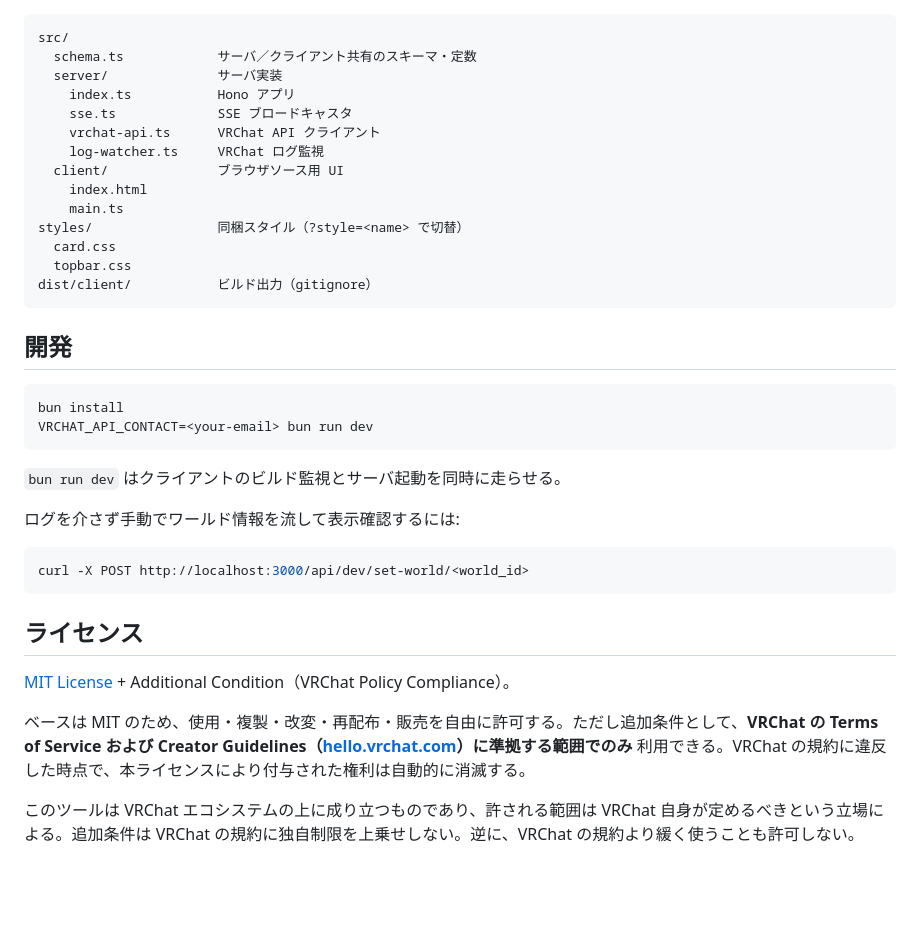
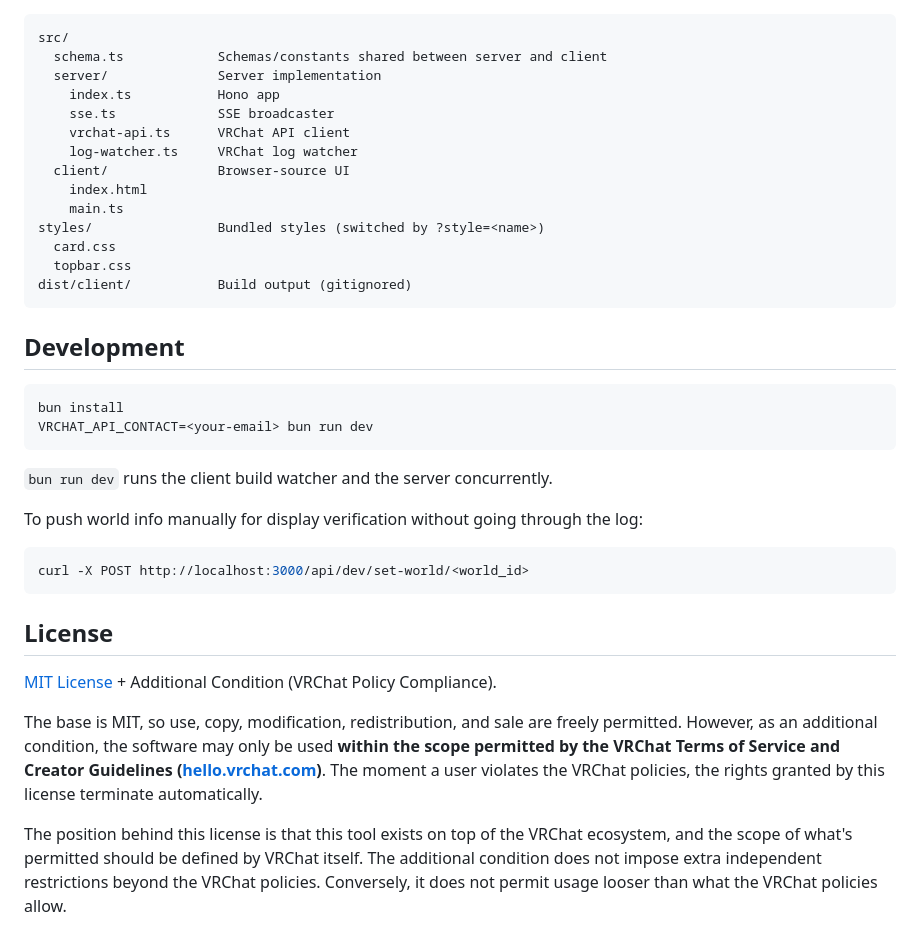
Before and after one commit to ktmage/vrc-world-credit-streaming-overlay, a Markdown page: README.md, the part around one of its changes. Drawn GitHub-style; blank space fills up the shorter version.

````diff
--- a/README.md
+++ b/README.md
@@ -127,40 +129,40 @@ OBS のブラウザソース「カスタム CSS」欄に書き込めば、同梱
 
 ```
 src/
-  schema.ts            サーバ／クライアント共有のスキーマ・定数
-  server/              サーバ実装
-    index.ts           Hono アプリ
-    sse.ts             SSE ブロードキャスタ
-    vrchat-api.ts      VRChat API クライアント
-    log-watcher.ts     VRChat ログ監視
-  client/              ブラウザソース用 UI
+  schema.ts            Schemas/constants shared between server and client
+  server/              Server implementation
+    index.ts           Hono app
+    sse.ts             SSE broadcaster
+    vrchat-api.ts      VRChat API client
+    log-watcher.ts     VRChat log watcher
+  client/              Browser-source UI
     index.html
     main.ts
-styles/                同梱スタイル（?style=<name> で切替）
+styles/                Bundled styles (switched by ?style=<name>)
   card.css
   topbar.css
-dist/client/           ビルド出力（gitignore）
+dist/client/           Build output (gitignored)
 ```
 
-## 開発
+## Development
 
 ```bash
 bun install
 VRCHAT_API_CONTACT=<your-email> bun run dev
 ```
 
-`bun run dev` はクライアントのビルド監視とサーバ起動を同時に走らせる。
+`bun run dev` runs the client build watcher and the server concurrently.
 
-ログを介さず手動でワールド情報を流して表示確認するには:
+To push world info manually for display verification without going through the log:
 
 ```bash
 curl -X POST http://localhost:3000/api/dev/set-world/<world_id>
 ```
 
-## ライセンス
+## License
 
-[MIT License](./LICENSE) + Additional Condition（VRChat Policy Compliance）。
+[MIT License](./LICENSE) + Additional Condition (VRChat Policy Compliance).
 
-ベースは MIT のため、使用・複製・改変・再配布・販売を自由に許可する。ただし追加条件として、**VRChat の Terms of Service および Creator Guidelines（[hello.vrchat.com](https://hello.vrchat.com)）に準拠する範囲でのみ** 利用できる。VRChat の規約に違反した時点で、本ライセンスにより付与された権利は自動的に消滅する。
+The base is MIT, so use, copy, modification, redistribution, and sale are freely permitted. However, as an additional condition, the software may only be used **within the scope permitted by the VRChat Terms of Service and Creator Guidelines ([hello.vrchat.com](https://hello.vrchat.com))**. The moment a user violates the VRChat policies, the rights granted by this license terminate automatically.
 
-このツールは VRChat エコシステムの上に成り立つものであり、許される範囲は VRChat 自身が定めるべきという立場による。追加条件は VRChat の規約に独自制限を上乗せしない。逆に、VRChat の規約より緩く使うことも許可しない。
+The position behind this license is that this tool exists on top of the VRChat ecosystem, and the scope of what's permitted should be defined by VRChat itself. The additional condition does not impose extra independent restrictions beyond the VRChat policies. Conversely, it does not permit usage looser than what the VRChat policies allow.
````
Also changed, not shown: other parts of README.md (+58 -56 lines), README.ja.md (added, +168 -0 lines).
